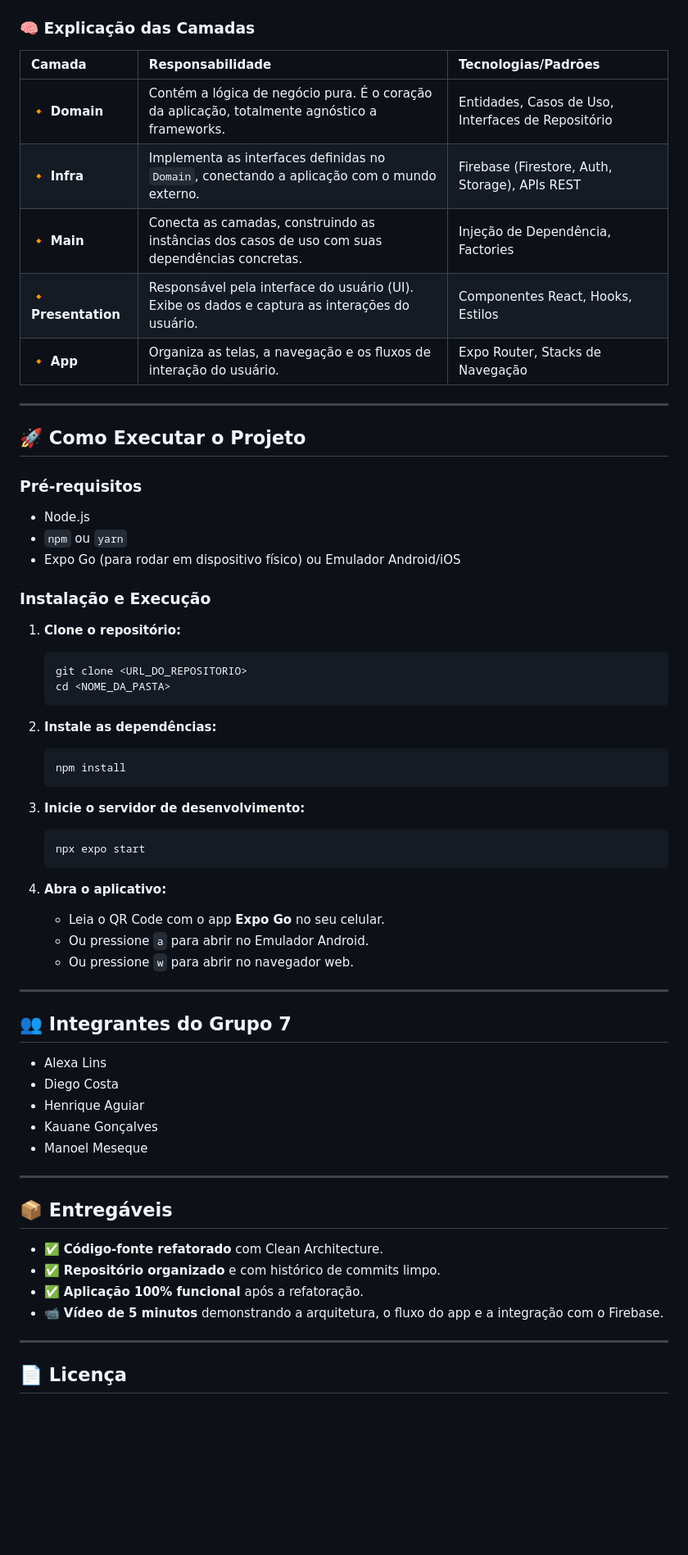
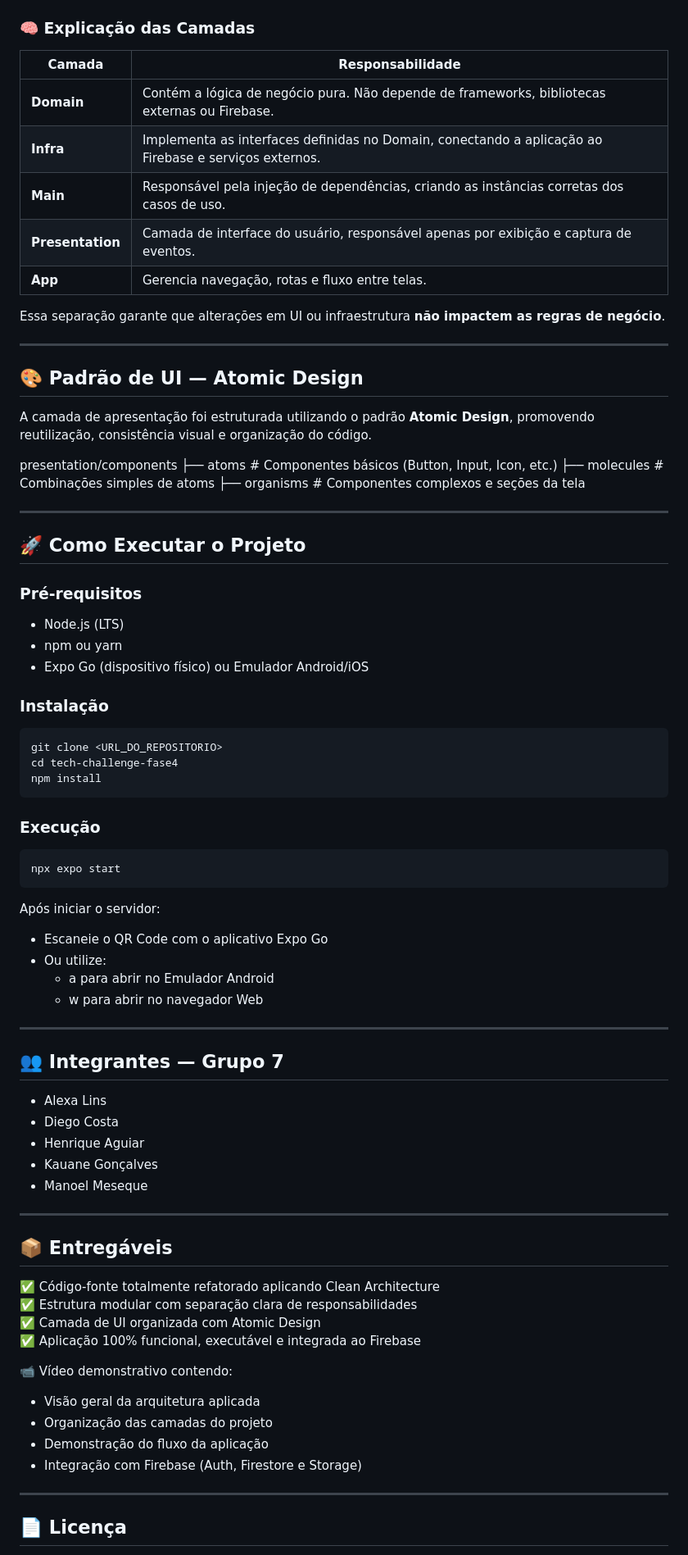
Before and after one commit to FIAP-GRUPO-7/tech-challenge-fase4, a Markdown page: README.md, the part around one of its changes. Shown at 82% size. GitHub-like rendering; blank space fills up the shorter version.

````diff
--- a/README.md
+++ b/README.md
@@ -63,49 +76,57 @@ src
 
 ### 🧠 Explicação das Camadas
 
-| Camada         | Responsabilidade                                                              | Tecnologias/Padrões                               |
-| :--------------- | :---------------------------------------------------------------------------- | :------------------------------------------------ |
-| 🔸 **Domain**    | Contém a lógica de negócio pura. É o coração da aplicação, totalmente agnóstico a frameworks. | Entidades, Casos de Uso, Interfaces de Repositório |
-| 🔸 **Infra**     | Implementa as interfaces definidas no `Domain`, conectando a aplicação com o mundo externo. | Firebase (Firestore, Auth, Storage), APIs REST    |
-| 🔸 **Main**       | Conecta as camadas, construindo as instâncias dos casos de uso com suas dependências concretas. | Injeção de Dependência, Factories                 |
-| 🔸 **Presentation** | Responsável pela interface do usuário (UI). Exibe os dados e captura as interações do usuário. | Componentes React, Hooks, Estilos                 |
-| 🔸 **App**         | Organiza as telas, a navegação e os fluxos de interação do usuário.           | Expo Router, Stacks de Navegação                  |
+| Camada | Responsabilidade |
+|------|------------------|
+| **Domain** | Contém a lógica de negócio pura. Não depende de frameworks, bibliotecas externas ou Firebase. |
+| **Infra** | Implementa as interfaces definidas no Domain, conectando a aplicação ao Firebase e serviços externos. |
+| **Main** | Responsável pela injeção de dependências, criando as instâncias corretas dos casos de uso. |
+| **Presentation** | Camada de interface do usuário, responsável apenas por exibição e captura de eventos. |
+| **App** | Gerencia navegação, rotas e fluxo entre telas. |
+
+Essa separação garante que alterações em UI ou infraestrutura **não impactem as regras de negócio**.
+
+---
+
+## 🎨 Padrão de UI — Atomic Design
+
+A camada de apresentação foi estruturada utilizando o padrão **Atomic Design**, promovendo reutilização, consistência visual e organização do código.
+
+presentation/components
+├── atoms # Componentes básicos (Button, Input, Icon, etc.)
+├── molecules # Combinações simples de atoms
+├── organisms # Componentes complexos e seções da tela
 
 ---
 
 ## 🚀 Como Executar o Projeto
 
-### **Pré-requisitos**
-- Node.js
-- `npm` ou `yarn`
-- Expo Go (para rodar em dispositivo físico) ou Emulador Android/iOS
+### Pré-requisitos
 
-### **Instalação e Execução**
+- Node.js (LTS)
+- npm ou yarn
+- Expo Go (dispositivo físico) ou Emulador Android/iOS
 
-1. **Clone o repositório:**
-   ```bash
-   git clone <URL_DO_REPOSITORIO>
-   cd <NOME_DA_PASTA>
-   ```
+### Instalação
 
-2. **Instale as dependências:**
-   ```bash
-   npm install
-   ```
+    git clone <URL_DO_REPOSITORIO>
+    cd tech-challenge-fase4
+    npm install
 
-3. **Inicie o servidor de desenvolvimento:**
-   ```bash
-   npx expo start
-   ```
+### Execução
 
-4. **Abra o aplicativo:**
-   - Leia o QR Code com o app **Expo Go** no seu celular.
-   - Ou pressione `a` para abrir no Emulador Android.
-   - Ou pressione `w` para abrir no navegador web.
+    npx expo start
+
+Após iniciar o servidor:
+
+- Escaneie o QR Code com o aplicativo Expo Go
+- Ou utilize:
+  - a para abrir no Emulador Android
+  - w para abrir no navegador Web
 
 ---
 
-## 👥 Integrantes do Grupo 7
+## 👥 Integrantes — Grupo 7
 
 - Alexa Lins
 - Diego Costa
@@ -117,10 +138,16 @@ src
 
 ## 📦 Entregáveis
 
-- ✅ **Código-fonte refatorado** com Clean Architecture.
-- ✅ **Repositório organizado** e com histórico de commits limpo.
-- ✅ **Aplicação 100% funcional** após a refatoração.
-- 📹 **Vídeo de 5 minutos** demonstrando a arquitetura, o fluxo do app e a integração com o Firebase.
+✅ Código-fonte totalmente refatorado aplicando Clean Architecture
+✅ Estrutura modular com separação clara de responsabilidades
+✅ Camada de UI organizada com Atomic Design
+✅ Aplicação 100% funcional, executável e integrada ao Firebase
+
+📹 Vídeo demonstrativo contendo:
+- Visão geral da arquitetura aplicada
+- Organização das camadas do projeto
+- Demonstração do fluxo da aplicação
+- Integração com Firebase (Auth, Firestore e Storage)
 
 ---
 
````
Also changed, not shown: other parts of README.md (+47 -34 lines).
